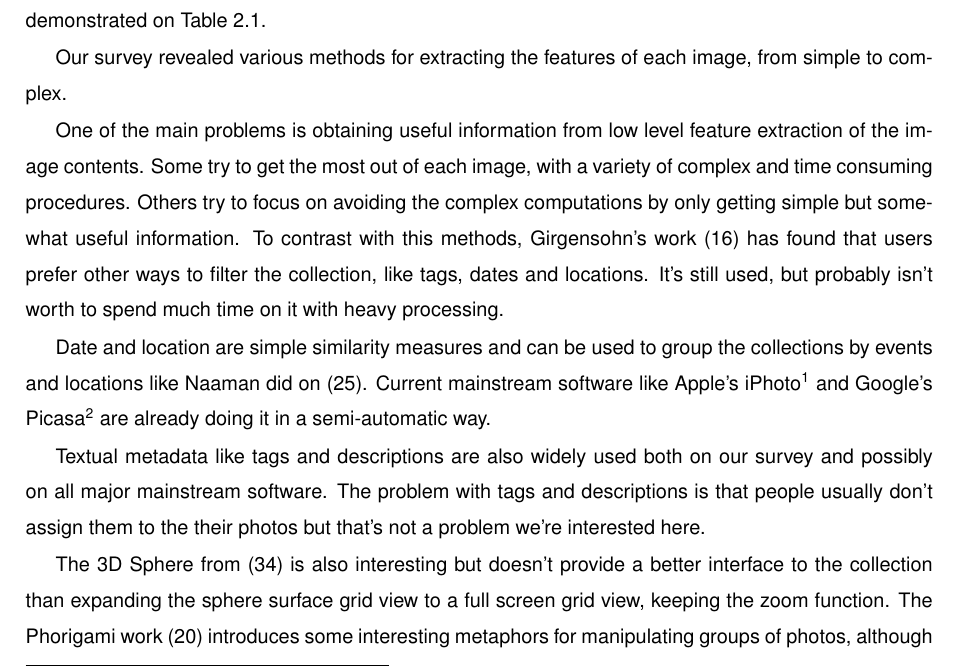
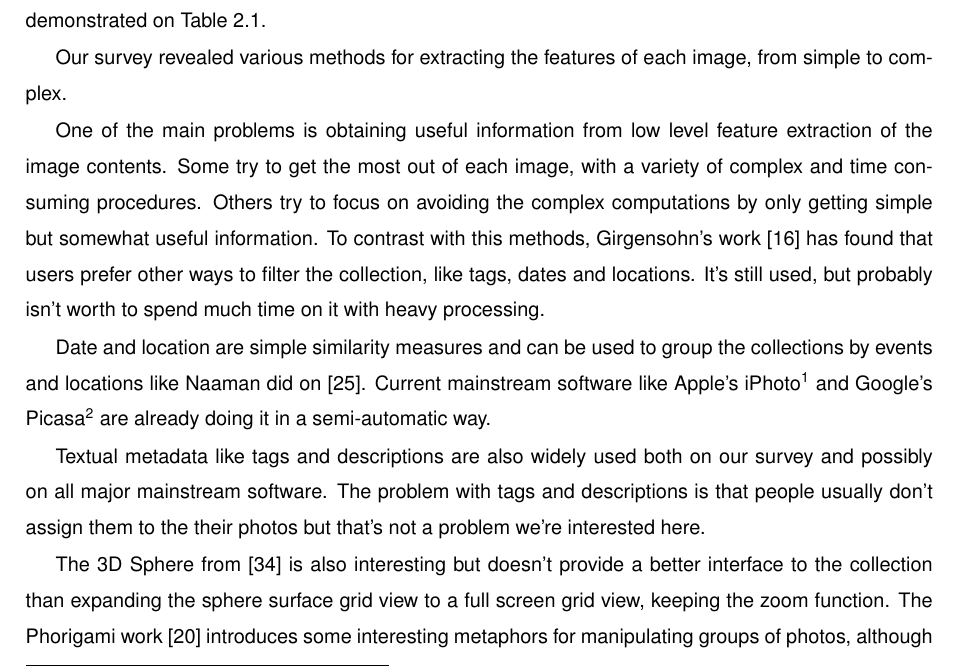
Before and after one commit to carlosefonseca/Thesis, a LaTeX thesis (Thesis.tex, which reads Thesis_Preamble.tex): part of page 31 of 42, cut so that both start at the same text. Compiled offline with pdfLaTeX.

Commit message:
Missing Commands

```diff
--- a/Thesis_Preamble.tex
+++ b/Thesis_Preamble.tex
@@ -378,7 +378,7 @@
 % \citeyear
 % \citeyearpar
 %
-\usepackage{natbib}
+%\usepackage{natbib}
 
 
 % ----------------------------------------------------------------------
@@ -421,7 +421,7 @@
   {\mbox{\boldmath$\scriptscriptstyle#1$}}}
 \newcommand{\boldcal}[1]{{\ensuremath{\boldsymbol{\mathcal{#1}}}}}% math bold calygraphy
 
-\usepackage{pdflscape} %Paginas em modo paisagem
+\usepackage{pdflscape} %Paginas na Horizontal
 \usepackage{array}	% Tables
 \usepackage{multirow} %Colunas grandes em tabelas
 \usepackage{bbding} % checkmarks and other symbols
@@ -430,3 +430,6 @@
 
 \newcommand{\super}[1]{\ensuremath{^{\textrm{#1}}}}
 \newcommand{\fig}[1]{fig. \ref{fig:#1}}
+\newcommand{\cm}{\Checkmark}
+\newcommand{\todo}[1]{\textcolor{red}{TODO: #1}}
+\newcommand{\red}[1]{\textcolor{red}{#1}}
```
